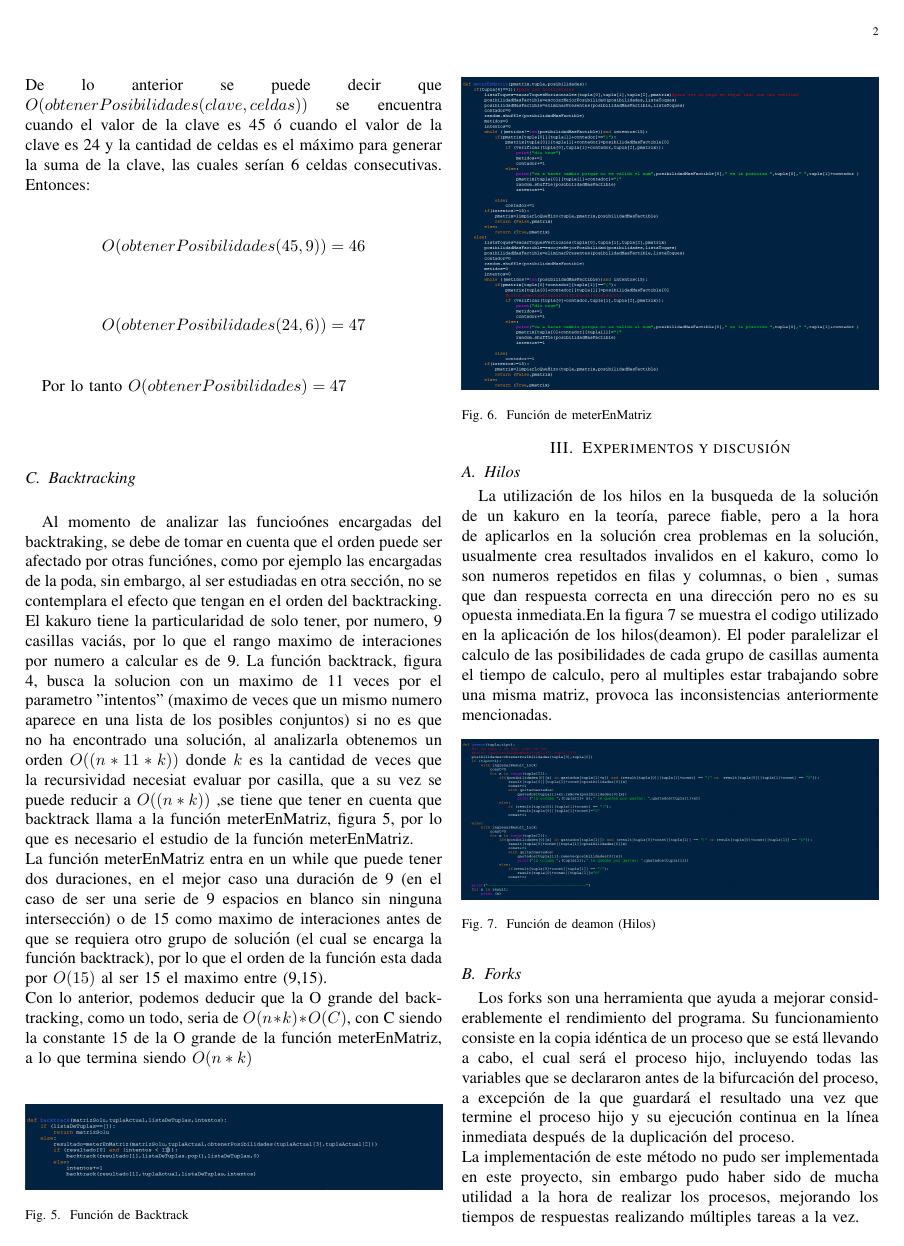
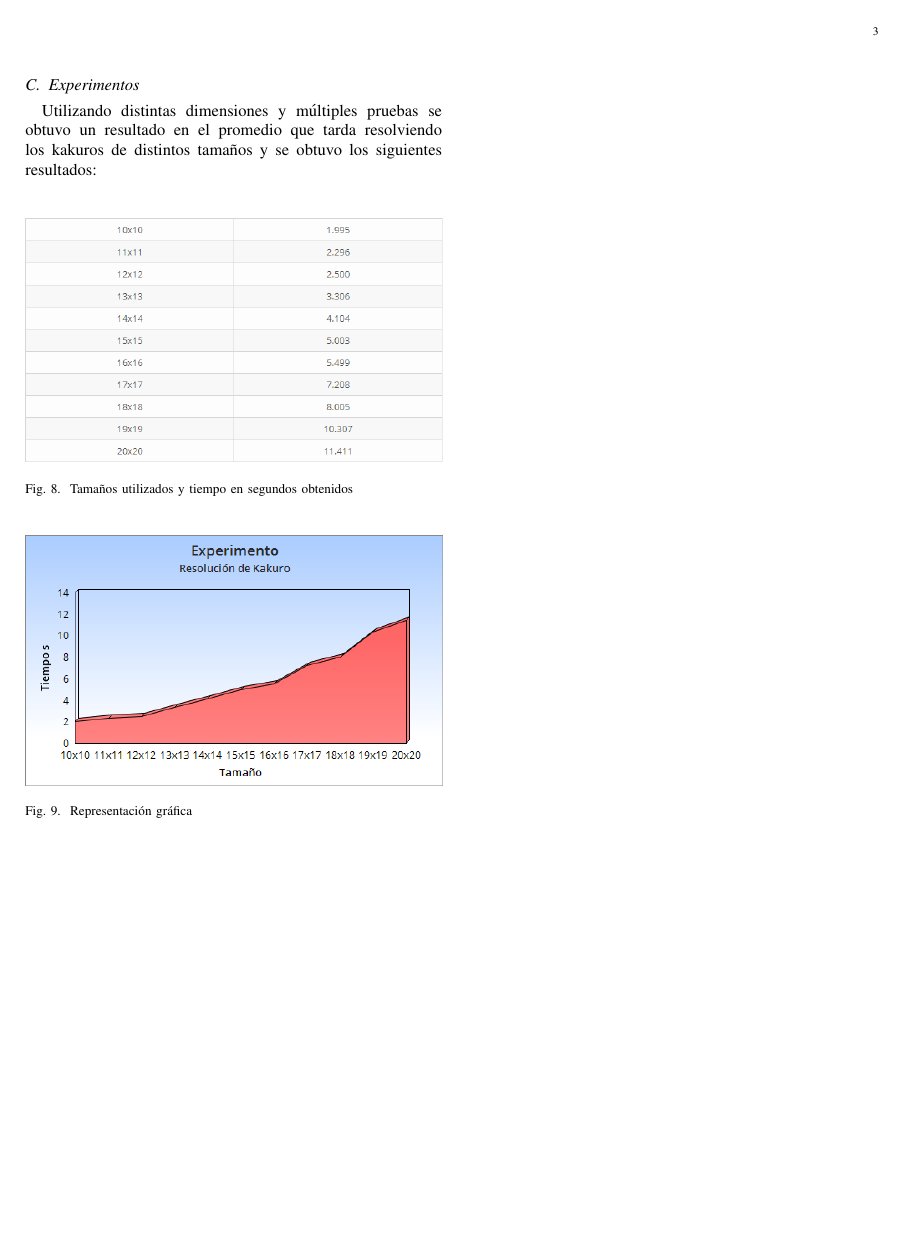
Before and after one commit to jusola2/Kakuro, a LaTeX paper (Progra_II_Eduard_Torres_-_Juan_Solano.tex): page 2 of 2 before the commit and page 3 of 3 after it. Compiled offline with pdfLaTeX.

Commit message:
TEX final

```diff
--- a/Progra_II_Eduard_Torres_-_Juan_Solano.tex
+++ b/Progra_II_Eduard_Torres_-_Juan_Solano.tex
@@ -111,5 +111,23 @@ La utilizaci\'{o}n de los hilos en la busqueda de la soluci\'{o}n de un kakuro e
 Los forks son una herramienta que ayuda a mejorar considerablemente el rendimiento del programa. Su funcionamiento consiste en la copia idéntica de un proceso que se está llevando a cabo, el cual será el proceso hijo, incluyendo todas las variables que se declararon antes de la bifurcación del proceso, a excepción de la que guardará el resultado una vez que termine el proceso hijo y su ejecución continua en la línea inmediata después de la duplicación del proceso.\\
 La implementación de este método no pudo ser implementada en este proyecto, sin embargo pudo haber sido de mucha utilidad a la hora de realizar los procesos, mejorando los tiempos de respuestas realizando múltiples tareas a la vez.
 
+\subsection{Experimentos}
+Utilizando distintas dimensiones y múltiples pruebas se obtuvo un resultado en el promedio que tarda resolviendo los kakuros de distintos tamaños y se obtuvo los siguientes resultados:\\
+
+\begin{figure}[h]
+	\centering \includegraphics[width=1\columnwidth]{valores.png}
+	\caption{
+		\label{fig:samplesetup}
+		Tamaños utilizados y tiempo en segundos obtenidos
+	}
+\end{figure}
+
+\begin{figure}[h]
+	\centering \includegraphics[width=1\columnwidth]{grafico.png}
+	\caption{
+		\label{fig:samplesetup}
+		Representación gráfica
+	}
+\end{figure}
 
 \end{document}
```
Also changed, not shown: Progra_II_Eduard_Torres_-_Juan_Solano.pdf, grafico.png (added), valores.PNG (added), 1 other file.
